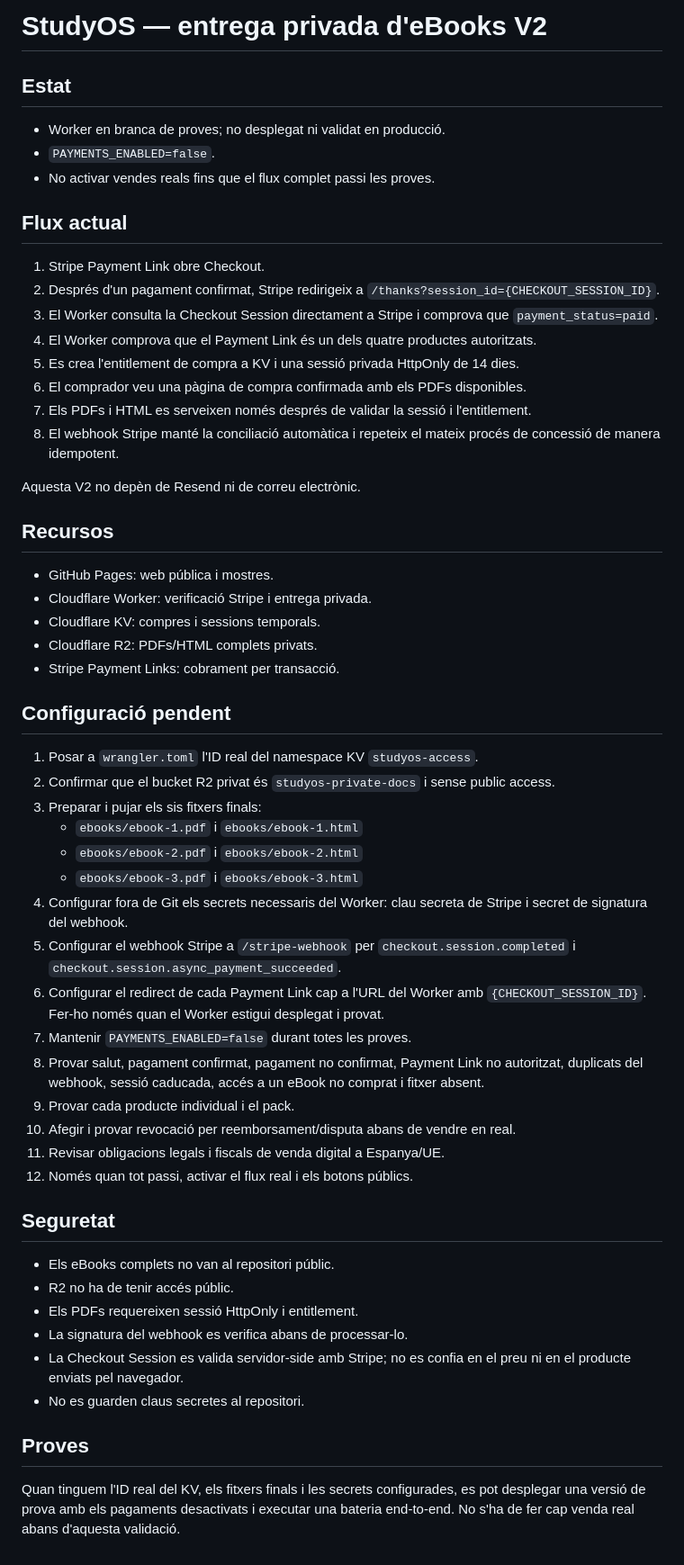
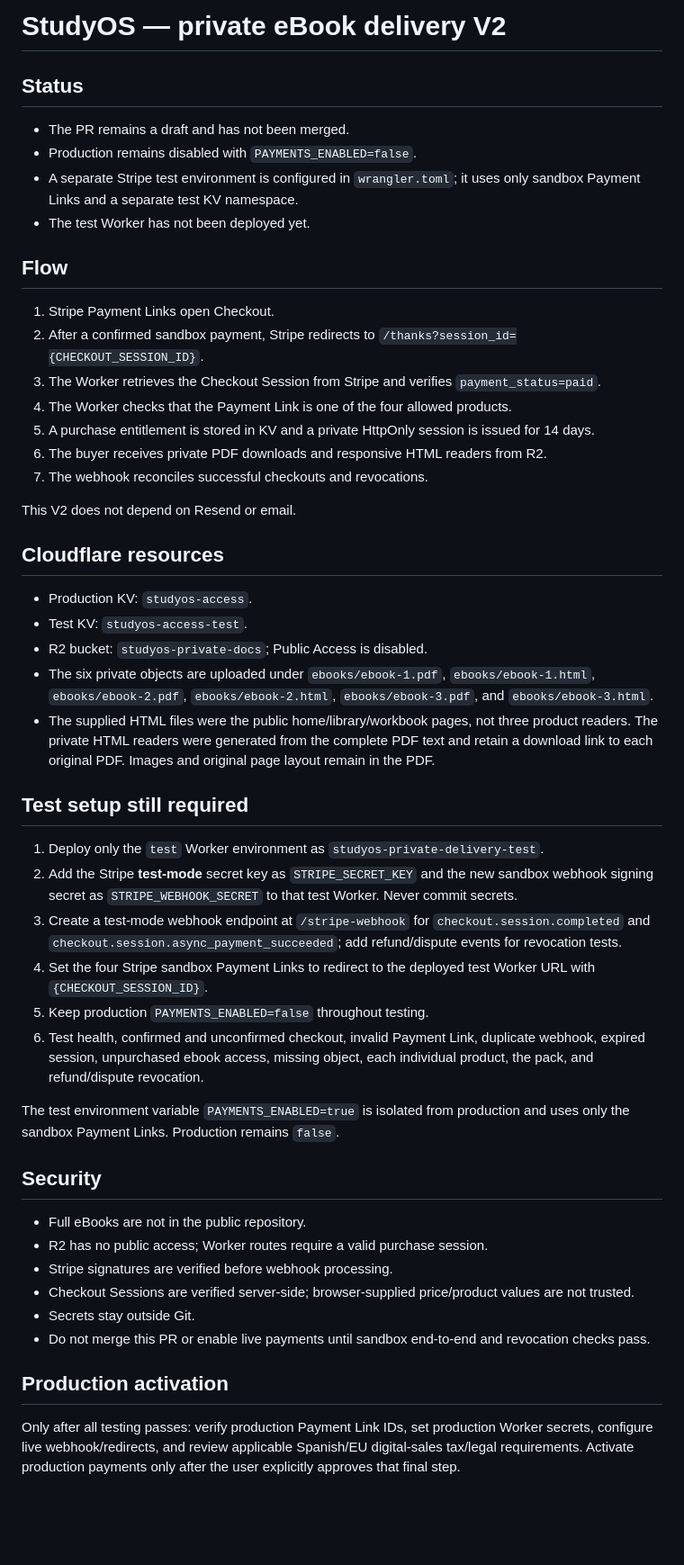
Before and after one commit to StudyOS-Oficial/StudyOS-, a Markdown page: delivery-worker/DEPLOYMENT.md, the part around the change. Shown at 90% size. Rendered like a GitHub page; blank space fills up the shorter version.

Commit message:
Document isolated sandbox delivery setup

```diff
--- a/delivery-worker/DEPLOYMENT.md
+++ b/delivery-worker/DEPLOYMENT.md
@@ -1,53 +1,46 @@
-# StudyOS — entrega privada d'eBooks V2
+# StudyOS — private eBook delivery V2
 
-## Estat
-- Worker en branca de proves; no desplegat ni validat en producció.
-- `PAYMENTS_ENABLED=false`.
-- No activar vendes reals fins que el flux complet passi les proves.
+## Status
+- The PR remains a draft and has not been merged.
+- Production remains disabled with `PAYMENTS_ENABLED=false`.
+- A separate Stripe test environment is configured in `wrangler.toml`; it uses only sandbox Payment Links and a separate test KV namespace.
+- The test Worker has not been deployed yet.
 
-## Flux actual
-1. Stripe Payment Link obre Checkout.
-2. Després d'un pagament confirmat, Stripe redirigeix a `/thanks?session_id={CHECKOUT_SESSION_ID}`.
-3. El Worker consulta la Checkout Session directament a Stripe i comprova que `payment_status=paid`.
-4. El Worker comprova que el Payment Link és un dels quatre productes autoritzats.
-5. Es crea l'entitlement de compra a KV i una sessió privada HttpOnly de 14 dies.
-6. El comprador veu una pàgina de compra confirmada amb els PDFs disponibles.
-7. Els PDFs i HTML es serveixen només després de validar la sessió i l'entitlement.
-8. El webhook Stripe manté la conciliació automàtica i repeteix el mateix procés de concessió de manera idempotent.
+## Flow
+1. Stripe Payment Links open Checkout.
+2. After a confirmed sandbox payment, Stripe redirects to `/thanks?session_id={CHECKOUT_SESSION_ID}`.
+3. The Worker retrieves the Checkout Session from Stripe and verifies `payment_status=paid`.
+4. The Worker checks that the Payment Link is one of the four allowed products.
+5. A purchase entitlement is stored in KV and a private HttpOnly session is issued for 14 days.
+6. The buyer receives private PDF downloads and responsive HTML readers from R2.
+7. The webhook reconciles successful checkouts and revocations.
 
-Aquesta V2 no depèn de Resend ni de correu electrònic.
+This V2 does not depend on Resend or email.
 
-## Recursos
-- GitHub Pages: web pública i mostres.
-- Cloudflare Worker: verificació Stripe i entrega privada.
-- Cloudflare KV: compres i sessions temporals.
-- Cloudflare R2: PDFs/HTML complets privats.
-- Stripe Payment Links: cobrament per transacció.
+## Cloudflare resources
+- Production KV: `studyos-access`.
+- Test KV: `studyos-access-test`.
+- R2 bucket: `studyos-private-docs`; Public Access is disabled.
+- The six private objects are uploaded under `ebooks/ebook-1.pdf`, `ebooks/ebook-1.html`, `ebooks/ebook-2.pdf`, `ebooks/ebook-2.html`, `ebooks/ebook-3.pdf`, and `ebooks/ebook-3.html`.
+- The supplied HTML files were the public home/library/workbook pages, not three product readers. The private HTML readers were generated from the complete PDF text and retain a download link to each original PDF. Images and original page layout remain in the PDF.
 
-## Configuració pendent
-1. Posar a `wrangler.toml` l'ID real del namespace KV `studyos-access`.
-2. Confirmar que el bucket R2 privat és `studyos-private-docs` i sense public access.
-3. Preparar i pujar els sis fitxers finals:
-   - `ebooks/ebook-1.pdf` i `ebooks/ebook-1.html`
-   - `ebooks/ebook-2.pdf` i `ebooks/ebook-2.html`
-   - `ebooks/ebook-3.pdf` i `ebooks/ebook-3.html`
-4. Configurar fora de Git els secrets necessaris del Worker: clau secreta de Stripe i secret de signatura del webhook.
-5. Configurar el webhook Stripe a `/stripe-webhook` per `checkout.session.completed` i `checkout.session.async_payment_succeeded`.
-6. Configurar el redirect de cada Payment Link cap a l'URL del Worker amb `{CHECKOUT_SESSION_ID}`. Fer-ho només quan el Worker estigui desplegat i provat.
-7. Mantenir `PAYMENTS_ENABLED=false` durant totes les proves.
-8. Provar salut, pagament confirmat, pagament no confirmat, Payment Link no autoritzat, duplicats del webhook, sessió caducada, accés a un eBook no comprat i fitxer absent.
-9. Provar cada producte individual i el pack.
-10. Afegir i provar revocació per reemborsament/disputa abans de vendre en real.
-11. Revisar obligacions legals i fiscals de venda digital a Espanya/UE.
-12. Només quan tot passi, activar el flux real i els botons públics.
+## Test setup still required
+1. Deploy only the `test` Worker environment as `studyos-private-delivery-test`.
+2. Add the Stripe **test-mode** secret key as `STRIPE_SECRET_KEY` and the new sandbox webhook signing secret as `STRIPE_WEBHOOK_SECRET` to that test Worker. Never commit secrets.
+3. Create a test-mode webhook endpoint at `/stripe-webhook` for `checkout.session.completed` and `checkout.session.async_payment_succeeded`; add refund/dispute events for revocation tests.
+4. Set the four Stripe sandbox Payment Links to redirect to the deployed test Worker URL with `{CHECKOUT_SESSION_ID}`.
+5. Keep production `PAYMENTS_ENABLED=false` throughout testing.
+6. Test health, confirmed and unconfirmed checkout, invalid Payment Link, duplicate webhook, expired session, unpurchased ebook access, missing object, each individual product, the pack, and refund/dispute revocation.
 
-## Seguretat
-- Els eBooks complets no van al repositori públic.
-- R2 no ha de tenir accés públic.
-- Els PDFs requereixen sessió HttpOnly i entitlement.
-- La signatura del webhook es verifica abans de processar-lo.
-- La Checkout Session es valida servidor-side amb Stripe; no es confia en el preu ni en el producte enviats pel navegador.
-- No es guarden claus secretes al repositori.
+The test environment variable `PAYMENTS_ENABLED=true` is isolated from production and uses only the sandbox Payment Links. Production remains `false`.
 
-## Proves
-Quan tinguem l'ID real del KV, els fitxers finals i les secrets configurades, es pot desplegar una versió de prova amb els pagaments desactivats i executar una bateria end-to-end. No s'ha de fer cap venda real abans d'aquesta validació.
+## Security
+- Full eBooks are not in the public repository.
+- R2 has no public access; Worker routes require a valid purchase session.
+- Stripe signatures are verified before webhook processing.
+- Checkout Sessions are verified server-side; browser-supplied price/product values are not trusted.
+- Secrets stay outside Git.
+- Do not merge this PR or enable live payments until sandbox end-to-end and revocation checks pass.
+
+## Production activation
+Only after all testing passes: verify production Payment Link IDs, set production Worker secrets, configure live webhook/redirects, and review applicable Spanish/EU digital-sales tax/legal requirements. Activate production payments only after the user explicitly approves that final step.
```
